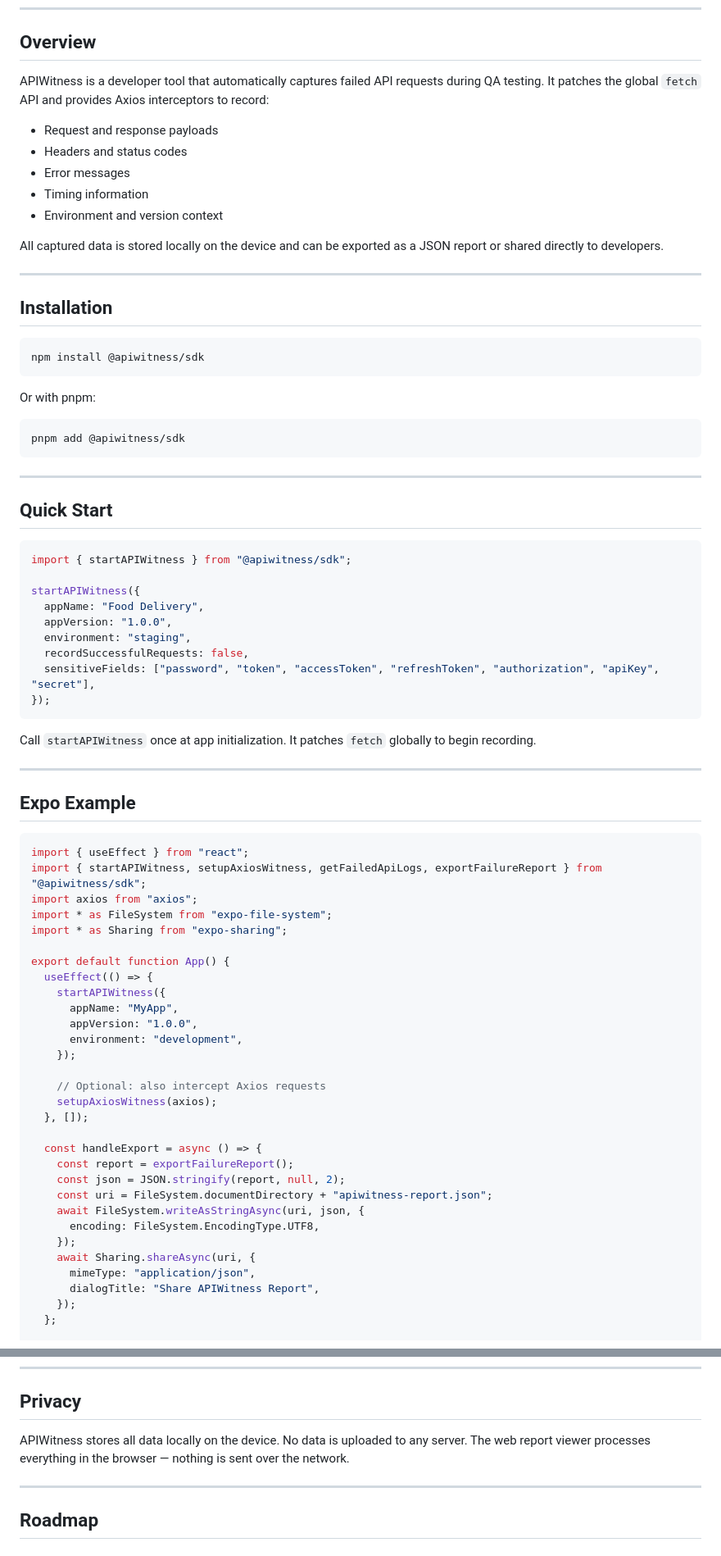
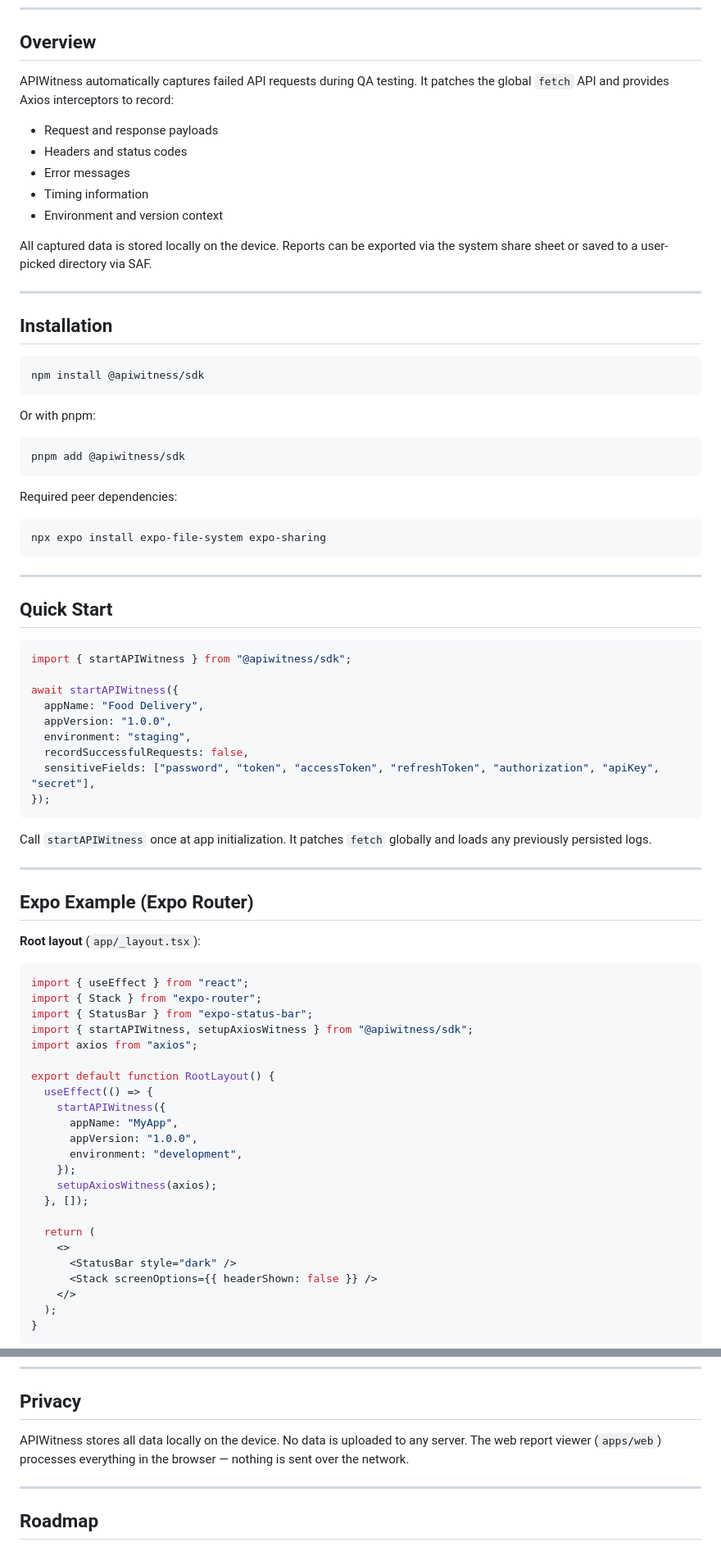
Before and after one commit to adsalihac/api-witness, a Markdown page: README.md, 2 parts joined by grey strips. Shown at 82% size. GitHub-like rendering.

````diff
--- a/README.md
+++ b/README.md
@@ -8,7 +8,7 @@ APIWitness records failed API requests in React Native and Expo applications and
 
 ## Overview
 
-APIWitness is a developer tool that automatically captures failed API requests during QA testing. It patches the global `fetch` API and provides Axios interceptors to record:
+APIWitness automatically captures failed API requests during QA testing. It patches the global `fetch` API and provides Axios interceptors to record:
 
 - Request and response payloads
 - Headers and status codes
@@ -16,7 +16,7 @@ APIWitness is a developer tool that automatically captures failed API requests d
 - Timing information
 - Environment and version context
 
-All captured data is stored locally on the device and can be exported as a JSON report or shared directly to developers.
+All captured data is stored locally on the device. Reports can be exported via the system share sheet or saved to a user-picked directory via SAF.
 
 ---
 
@@ -32,6 +32,12 @@ Or with pnpm:
 pnpm add @apiwitness/sdk
 ```
 
+Required peer dependencies:
+
+```bash
+npx expo install expo-file-system expo-sharing
+```
+
 ---
 
 ## Quick Start
@@ -39,7 +45,7 @@ pnpm add @apiwitness/sdk
 ```typescript
 import { startAPIWitness } from "@apiwitness/sdk";
 
-startAPIWitness({
+await startAPIWitness({
   appName: "Food Delivery",
   appVersion: "1.0.0",
   environment: "staging",
@@ -48,41 +54,37 @@ startAPIWitness({
 });
 ```
 
-Call `startAPIWitness` once at app initialization. It patches `fetch` globally to begin recording.
+Call `startAPIWitness` once at app initialization. It patches `fetch` globally and loads any previously persisted logs.
 
 ---
 
-## Expo Example
+## Expo Example (Expo Router)
+
+**Root layout** (`app/_layout.tsx`):
 
 ```typescript
 import { useEffect } from "react";
-import { startAPIWitness, setupAxiosWitness, getFailedApiLogs, exportFailureReport } from "@apiwitness/sdk";
+import { Stack } from "expo-router";
+import { StatusBar } from "expo-status-bar";
+import { startAPIWitness, setupAxiosWitness } from "@apiwitness/sdk";
 import axios from "axios";
-import * as FileSystem from "expo-file-system";
-import * as Sharing from "expo-sharing";
 
-export default function App() {
+export default function RootLayout() {
   useEffect(() => {
     startAPIWitness({
       appName: "MyApp",
       appVersion: "1.0.0",
       environment: "development",
     });
-
-    // Optional: also intercept Axios requests
     setupAxiosWitness(axios);
   }, []);
 
-  const handleExport = async () => {
-    const report = exportFailureReport();
-    const json = JSON.stringify(report, null, 2);
-    const uri = FileSystem.documentDirectory + "apiwitness-report.json";
-    await FileSystem.writeAsStringAsync(uri, json, {
-      encoding: FileSystem.EncodingType.UTF8,
-    });
-    await Sharing.shareAsync(uri, {
-      mimeType: "application/json",
-      dialogTitle: "Share APIWitness Report",
-    });
-  };
+  return (
+    <>
+      <StatusBar style="dark" />
+      <Stack screenOptions={{ headerShown: false }} />
+    </>
+  );
+}
+```
 
@@ -228,7 +337,7 @@ Customize via the `sensitiveFields` configuration option.
 
 ## Privacy
 
-APIWitness stores all data locally on the device. No data is uploaded to any server. The web report viewer processes everything in the browser — nothing is sent over the network.
+APIWitness stores all data locally on the device. No data is uploaded to any server. The web report viewer (`apps/web`) processes everything in the browser — nothing is sent over the network.
 
 ---
 
````
Also changed, not shown: other parts of README.md (+120 -13 lines).
